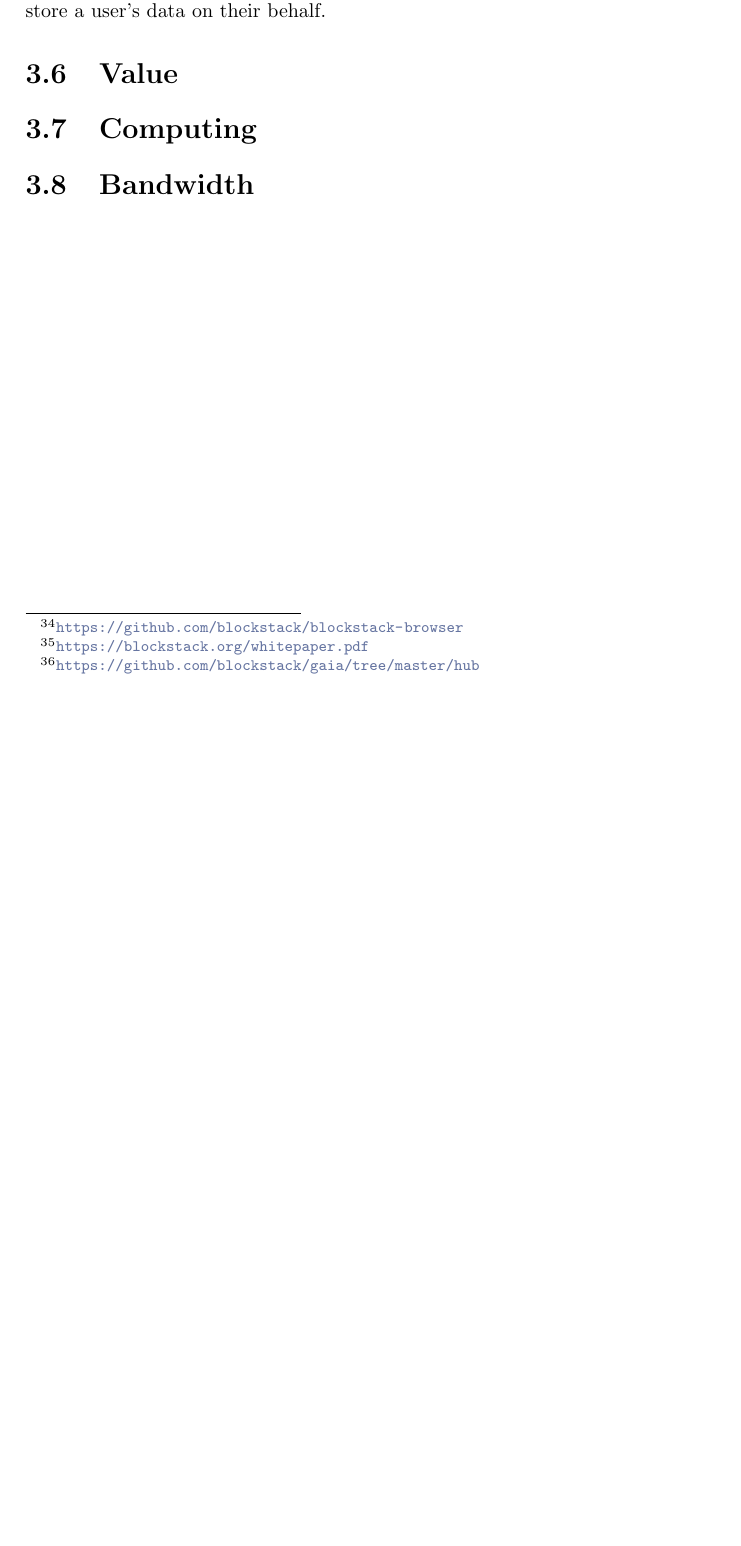
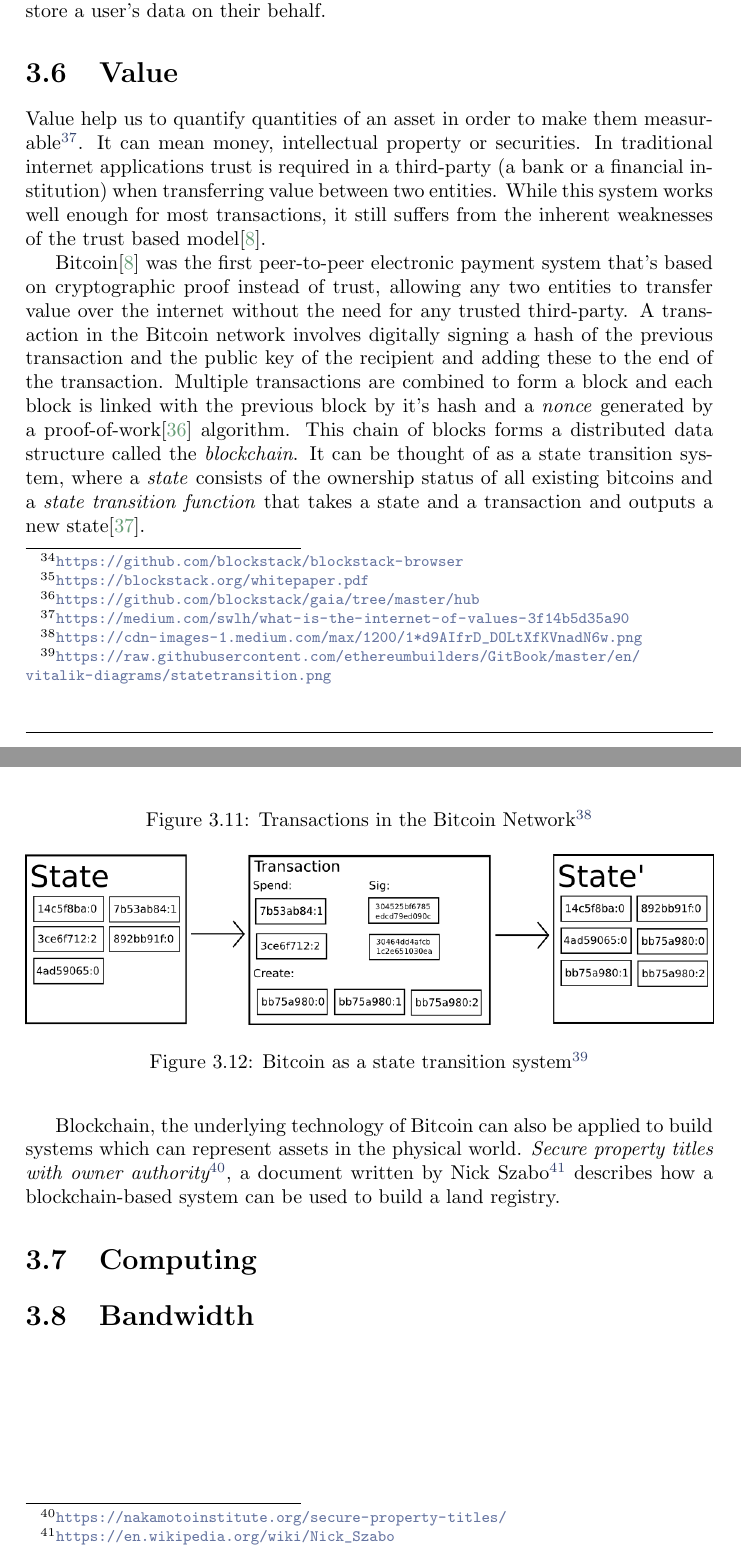
Before and after one commit to hKedia/thesis, a LaTeX thesis (report/disy_thesis.tex, which reads report/main/decentralized-applications.tex): part of page 21 of 34 before the commit and two parts of pages 21 and 22 of 35 after it, the two joined at a grey line, cut so that both start at the same text, the shorter picture padded with empty space. Compiled offline with pdfLaTeX.

Commit message:
Decentralized Value

```diff
--- a/report/main/decentralized-applications.tex
+++ b/report/main/decentralized-applications.tex
@@ -171,6 +171,23 @@
 		Above pieces of information instructs the application on how to find and store a user's data on their behalf.
 
 \section{Value}
+	Value help us to quantify quantities of an asset in order to make them measurable\footnote{\url{https://medium.com/swlh/what-is-the-internet-of-values-3f14b5d35a90}}. It can mean money, intellectual property or securities. In traditional internet applications trust is required in a third-party (a bank or a financial institution) when transferring value between two entities. While this system works well enough for most transactions, it still suffers from the inherent weaknesses of the trust based model\cite{nakamoto2008bitcoin}.
+
+	\begin{figure}[h]
+		\includegraphics[width=\linewidth]{figures/bitcoin-transactions}
+		\caption{\label{fig:bitcoin-transactions} Transactions in the Bitcoin Network\protect\footnotemark}
+	\end{figure}
+	\footnotetext{\url{https://cdn-images-1.medium.com/max/1200/1*d9AIfrD_DOLtXfKVnadN6w.png}}
+
+	Bitcoin\cite{nakamoto2008bitcoin} was the first peer-to-peer electronic payment system that's based on cryptographic proof instead of trust, allowing any two entities to transfer value over the internet without the need for any trusted third-party. A transaction in the Bitcoin network involves digitally signing a hash of the previous transaction and the public key of the recipient and adding these to the end of the transaction. Multiple transactions are combined to form a block and each block is linked with the previous block by it's hash and a \textit{nonce} generated by a proof-of-work\cite{back2002hashcash} algorithm. This chain of blocks forms a distributed data structure called the \textit{blockchain}. It can be thought of as a state transition system, where a \textit{state} consists of the ownership status of all existing bitcoins and a \textit{state transition function} that takes a state and a transaction and outputs a new state\cite{buterin2014ethereum}.
+
+	\begin{figure}[h]
+		\includegraphics[width=\linewidth]{figures/state-transition}
+		\caption{\label{fig:state-transition} Bitcoin as a state transition system\protect\footnotemark}
+	\end{figure}
+	\footnotetext{\url{https://raw.githubusercontent.com/ethereumbuilders/GitBook/master/en/vitalik-diagrams/statetransition.png}}
+
+	Blockchain, the underlying technology of Bitcoin can also be applied to build systems which can represent assets in the physical world. \textit{Secure property titles with owner authority\footnote{\url{https://nakamotoinstitute.org/secure-property-titles/}}}, a document written by Nick Szabo\footnote{\url{https://en.wikipedia.org/wiki/Nick_Szabo}} describes how a blockchain-based system can be used to build a land registry.
 
 \section{Computing}
 
```
Also changed, not shown: report/disy_thesis.bib (+6 -0 lines), report/disy_thesis.pdf, report/figures/bitcoin-transactions.png (added), report/figures/state-transition.png (added).
